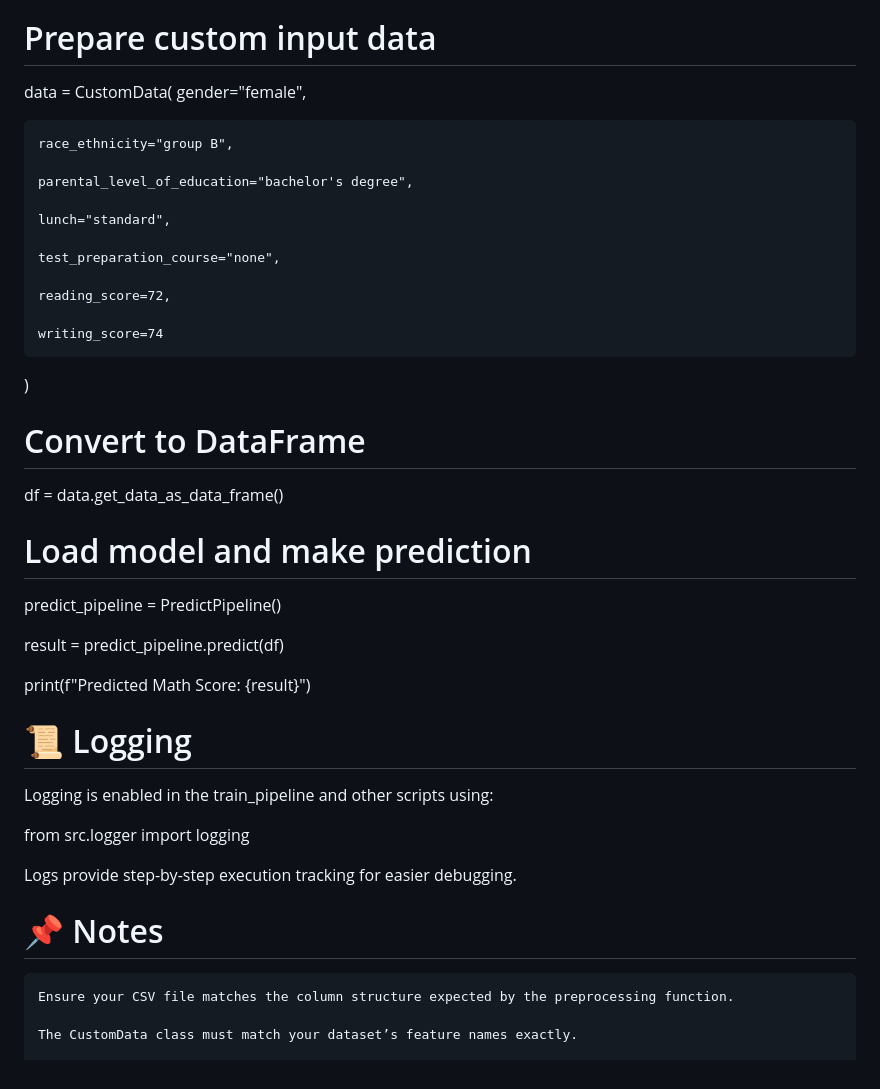
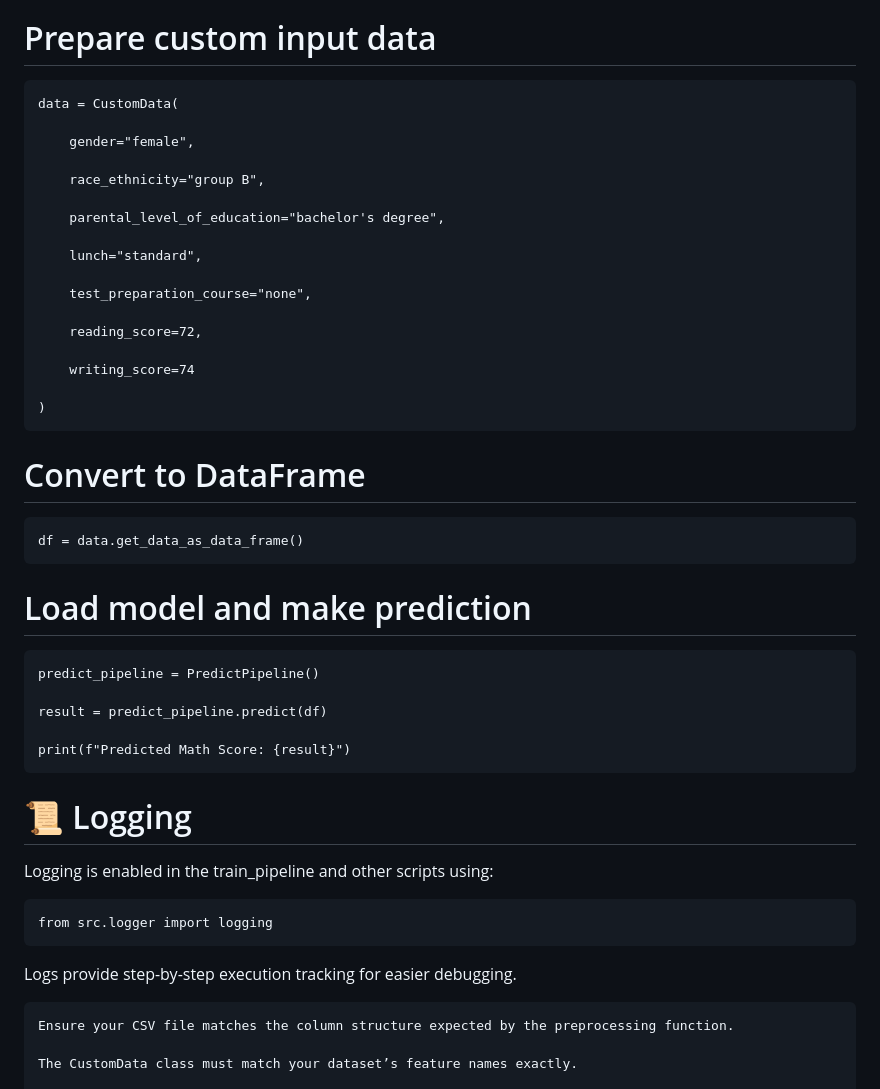
Before and after one commit to SanjayBista1010/mlproject, a Markdown page: README.md, the part around one of its changes. GitHub-like rendering.

```diff
--- a/README.md
+++ b/README.md
@@ -105,42 +161,43 @@ from src.pipeline.predict_pipeline import CustomData, PredictPipeline
 
 # Prepare custom input data
 
-data = CustomData(
-    gender="female",
+    data = CustomData(
 
-    race_ethnicity="group B",
+        gender="female",
 
-    parental_level_of_education="bachelor's degree",
+        race_ethnicity="group B",
 
-    lunch="standard",
+        parental_level_of_education="bachelor's degree",
 
-    test_preparation_course="none",
+        lunch="standard",
 
-    reading_score=72,
+        test_preparation_course="none",
 
-    writing_score=74
+        reading_score=72,
 
-)
+        writing_score=74
+
+    )
 
 # Convert to DataFrame
-df = data.get_data_as_data_frame()
+    df = data.get_data_as_data_frame()
 
 # Load model and make prediction
 
-predict_pipeline = PredictPipeline()
+    predict_pipeline = PredictPipeline()
 
-result = predict_pipeline.predict(df)
+    result = predict_pipeline.predict(df)
 
-print(f"Predicted Math Score: {result}")
+    print(f"Predicted Math Score: {result}")
 
 # 📜 Logging
 
 Logging is enabled in the train_pipeline and other scripts using:
 
-from src.logger import logging
+    from src.logger import logging
 
 Logs provide step-by-step execution tracking for easier debugging.
-# 📌 Notes
+
 
     Ensure your CSV file matches the column structure expected by the preprocessing function.
 
```
Also changed, not shown: other parts of README.md (+93 -37 lines).
